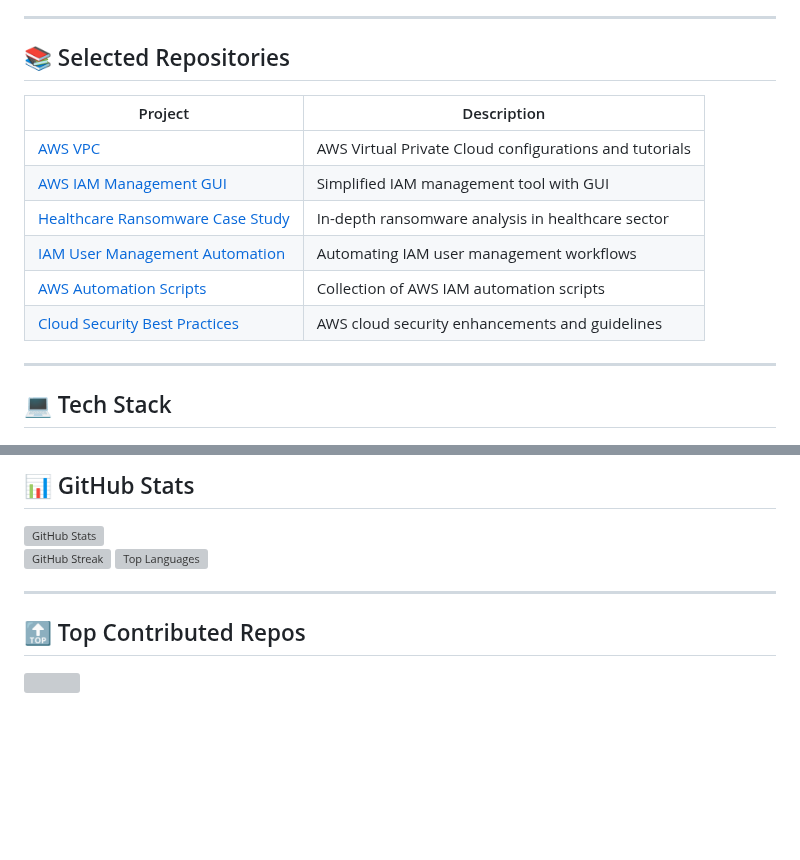
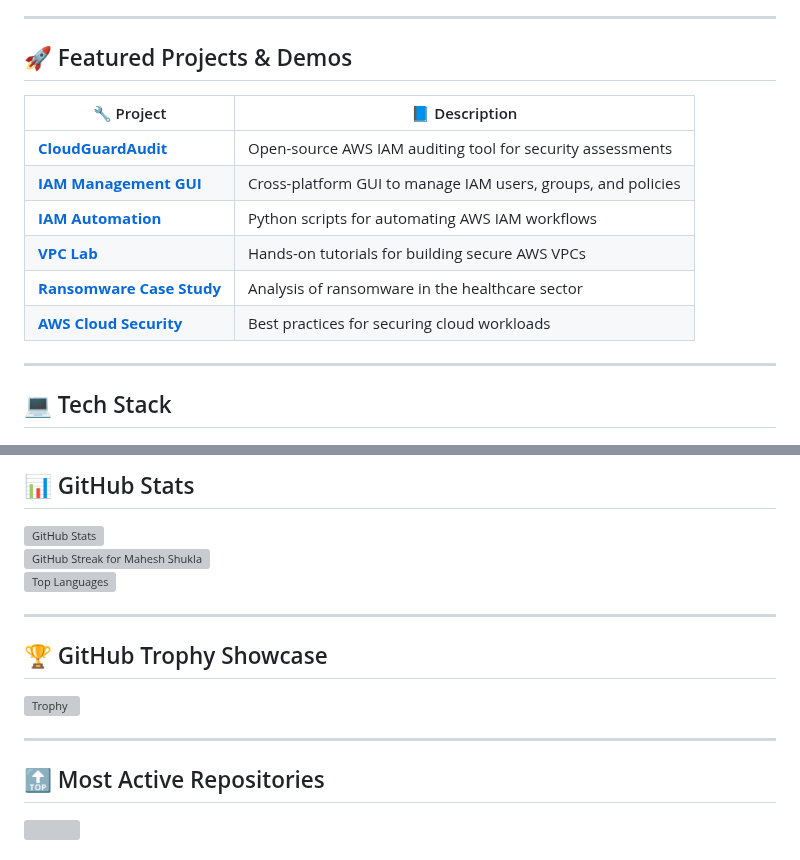
Before and after one commit to MaheshShukla1/MaheshShukla1, a Markdown page: README.md, 2 parts joined by grey strips. GitHub-like rendering; blank space fills up the shorter version; grey boxes are pictures that could not be loaded.

```diff
--- a/README.md
+++ b/README.md
@@ -70,16 +80,16 @@ A powerful desktop app simplifying **AWS IAM** management for security admins:
 
 ---
 
-## 📚 Selected Repositories
+## 🚀 Featured Projects & Demos
 
-| Project | Description |
-|---------|-------------|
-| [AWS VPC](https://github.com/MaheshShukla1/AWS-VPC) | AWS Virtual Private Cloud configurations and tutorials |
-| [AWS IAM Management GUI](https://github.com/MaheshShukla1/AWS-IAM-Management-GUI) | Simplified IAM management tool with GUI |
-| [Healthcare Ransomware Case Study](https://github.com/MaheshShukla1/Healthcare-Ransomware-Case-Study) | In-depth ransomware analysis in healthcare sector |
-| [IAM User Management Automation](https://github.com/MaheshShukla1/iam-user-management-automation) | Automating IAM user management workflows |
-| [AWS Automation Scripts](https://github.com/MaheshShukla1/aws-iam-automation-scripts) | Collection of AWS IAM automation scripts |
-| [Cloud Security Best Practices](https://github.com/MaheshShukla1/Aws-cloud-security) | AWS cloud security enhancements and guidelines |
+| 🔧 Project | 📘 Description |
+|-----------|----------------|
+| [**CloudGuardAudit**](https://github.com/MaheshShukla1/CloudGuardAudit) | Open-source AWS IAM auditing tool for security assessments |
+| [**IAM Management GUI**](https://github.com/MaheshShukla1/AWS-IAM-Management-GUI) | Cross-platform GUI to manage IAM users, groups, and policies |
+| [**IAM Automation**](https://github.com/MaheshShukla1/iam-user-management-automation) | Python scripts for automating AWS IAM workflows |
+| [**VPC Lab**](https://github.com/MaheshShukla1/AWS-VPC) | Hands-on tutorials for building secure AWS VPCs |
+| [**Ransomware Case Study**](https://github.com/MaheshShukla1/Healthcare-Ransomware-Case-Study) | Analysis of ransomware in the healthcare sector |
+| [**AWS Cloud Security**](https://github.com/MaheshShukla1/Aws-cloud-security) | Best practices for securing cloud workloads |
 
 ---
 
@@ -102,10 +112,16 @@ A powerful desktop app simplifying **AWS IAM** management for security admins:
 ## 📊 GitHub Stats
 
 ![GitHub Stats](https://github-readme-stats.vercel.app/api?username=MaheshShukla1&show_icons=true&theme=dark&hide_border=true&include_all_commits=true&count_private=true&rank_icon=github)
-![GitHub Streak](https://streak-stats.demolab.com?user=MaheshShukla1&theme=dark&hide_border=true)
+![GitHub Streak for Mahesh Shukla](https://streak-stats.demolab.com?user=MaheshShukla1&theme=dark&hide_border=true)
 ![Top Languages](https://github-readme-stats.vercel.app/api/top-langs/?username=MaheshShukla1&theme=dark&hide_border=true&layout=compact&langs_count=10)
 
 ---
 
-## 🔝 Top Contributed Repos
+## 🏆 GitHub Trophy Showcase
+
+[![Trophy](https://github-profile-trophy.vercel.app/?username=MaheshShukla1&theme=darkhub&no-bg=true)](https://github.com/ryo-ma/github-profile-trophy)
+
+---
+
+## 🔝 Most Active Repositories
 ![](https://github-contributor-stats.vercel.app/api?username=MaheshShukla1&limit=5&theme=dark&combine_all_yearly_contributions=true)
```
Also changed, not shown: other parts of README.md (+49 -42 lines).
